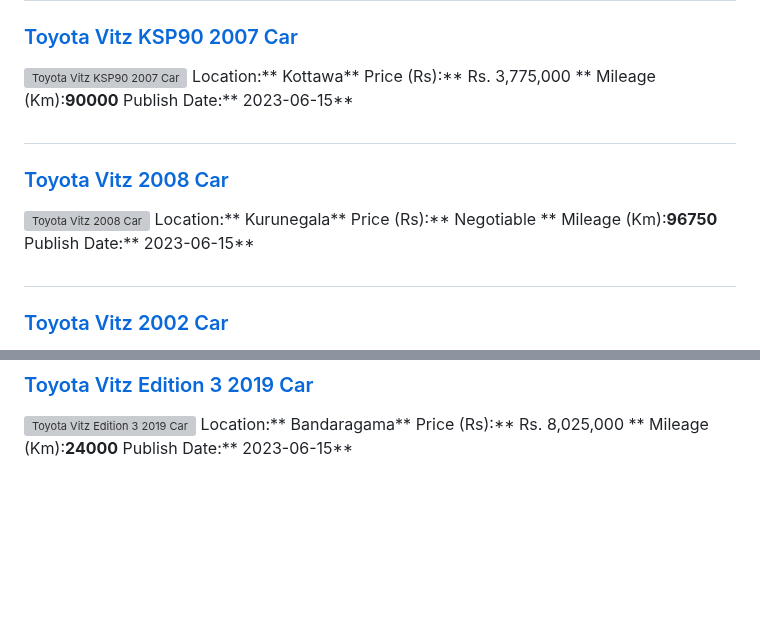
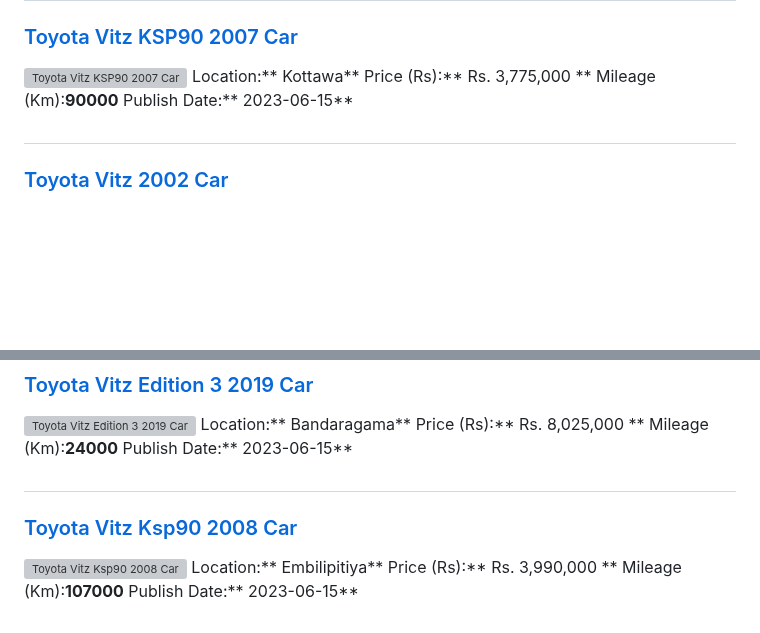
Before and after one commit to dilansalinda/AutomobileSeeker, a Markdown page: data.md, 2 parts joined by grey strips. GitHub-like rendering; blank space fills up the shorter version; grey boxes are pictures that could not be loaded.

```diff
--- a/data.md
+++ b/data.md
@@ -5,14 +5,6 @@
 Location:** Kottawa**
 Price (Rs):** Rs. 3,775,000 **
 Mileage (Km):**90000**
-Publish Date:** 2023-06-15**
-
-##
-### [Toyota Vitz 2008 Car](https://riyasewana.com/buy/toyota-vitz-sale-kurunegala-6493128)
-![Toyota Vitz 2008 Car](//riyasewana.com/thumb/thumbtoyota-vitz-152129324731.jpg)
-Location:** Kurunegala**
-Price (Rs):** Negotiable **
-Mileage (Km):**96750**
 Publish Date:** 2023-06-15**
 
 ##
@@ -318,3 +310,11 @@ Location:** Bandaragama**
 Price (Rs):** Rs. 8,025,000 **
 Mileage (Km):**24000**
 Publish Date:** 2023-06-15**
+
+##
+### [Toyota Vitz Ksp90 2008 Car](https://riyasewana.com/buy/toyota-vitz-ksp90-sale-embilipitiya-6489896)
+![Toyota Vitz Ksp90 2008 Car](//riyasewana.com/thumb/thumbtoyota-vitz-ksp90-2008-159373512961.jpg)
+Location:** Embilipitiya**
+Price (Rs):** Rs. 3,990,000 **
+Mileage (Km):**107000**
+Publish Date:** 2023-06-15**
```
